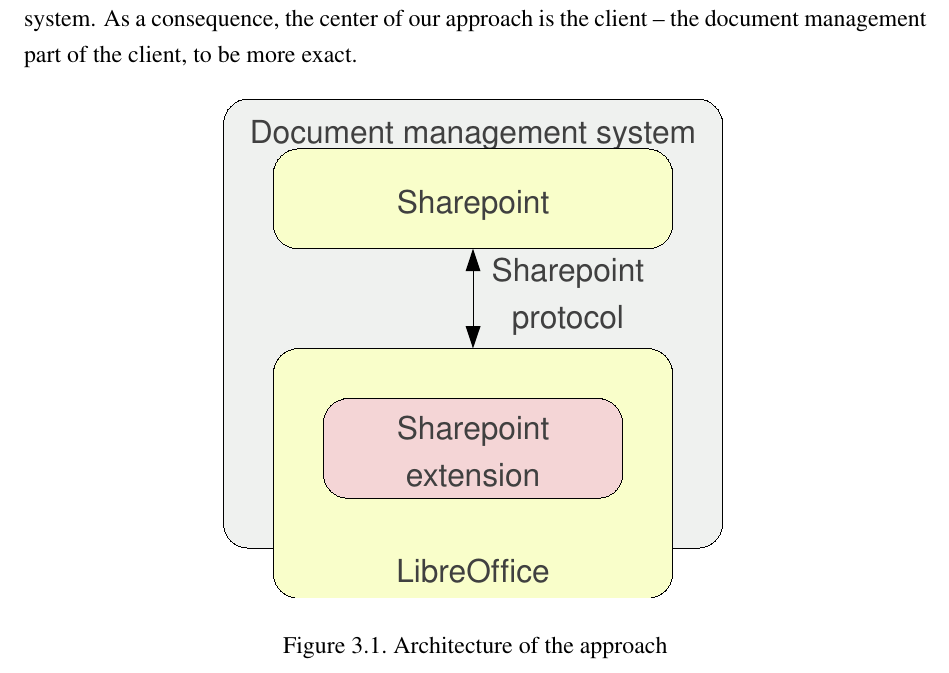
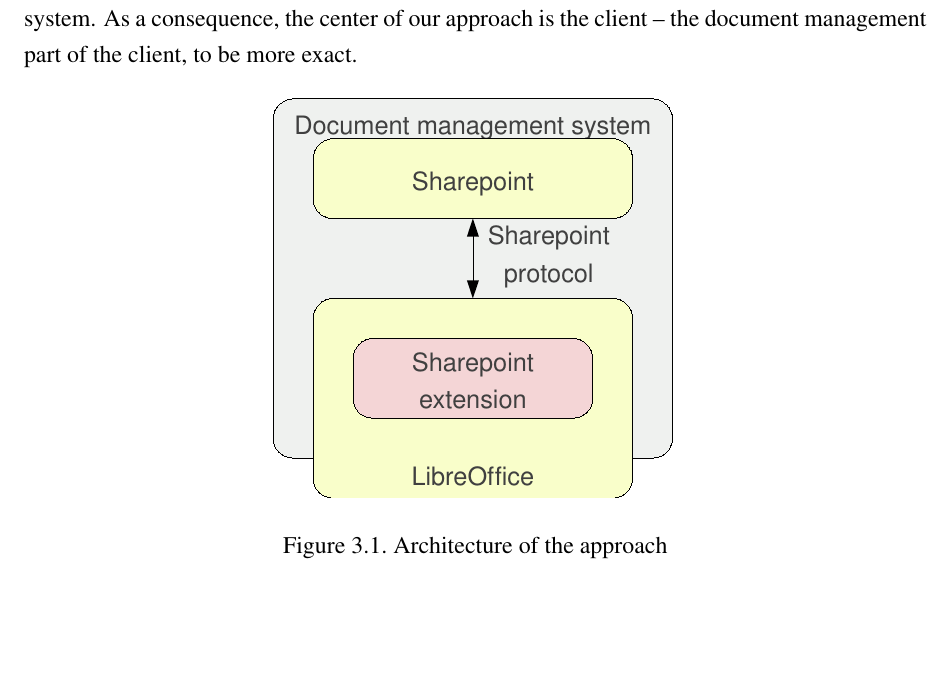
Before and after one commit to vmiklos/msc-thesis, a LaTeX thesis (doc/tex/thesis.tex, which reads doc/tex/overview.tex): part of page 32 of 86, cut so that both start at the same text, the shorter picture padded with empty space. Compiled offline with pdfLaTeX.

Commit message:
smaller figure

```diff
--- a/doc/tex/overview.tex
+++ b/doc/tex/overview.tex
@@ -12,7 +12,7 @@
 
 \begin{figure}[H]
 \centering
-\includegraphics[width=250px,keepaspectratio]{overview-architecture.pdf}
+\includegraphics[width=200px,keepaspectratio]{overview-architecture.pdf}
 \caption{Architecture of the approach}
 \label{fig:overview-architecture}
 \end{figure}
```
